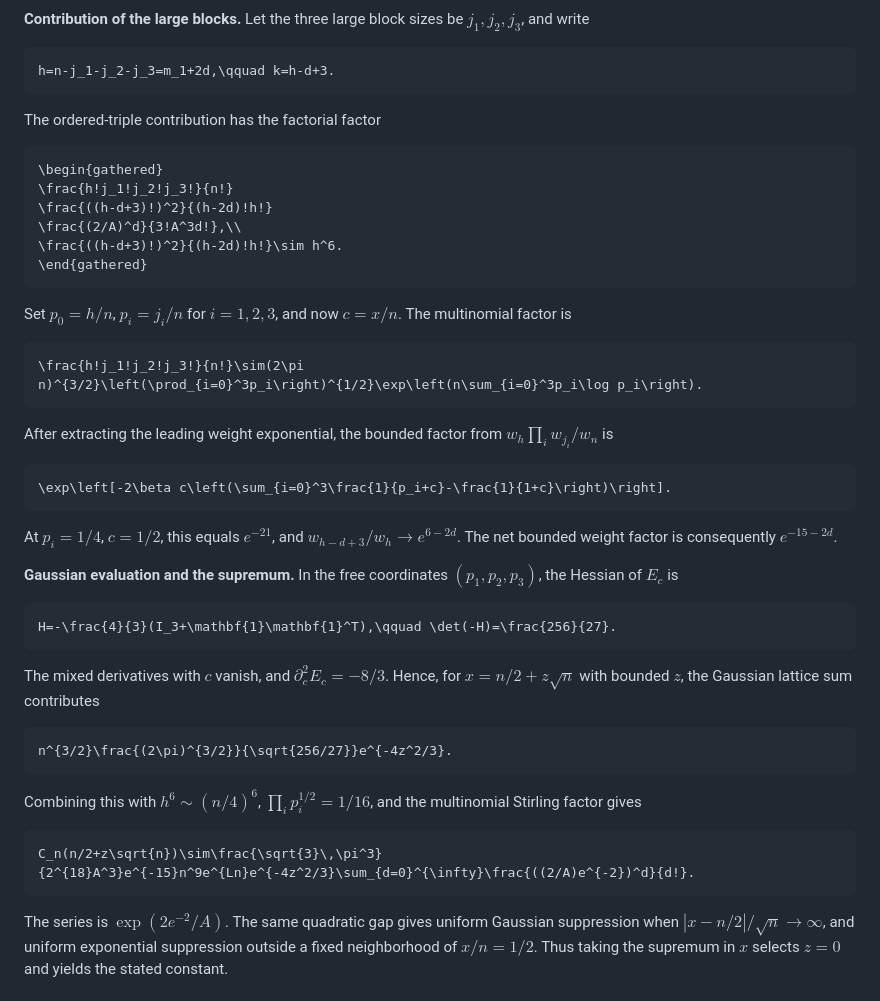
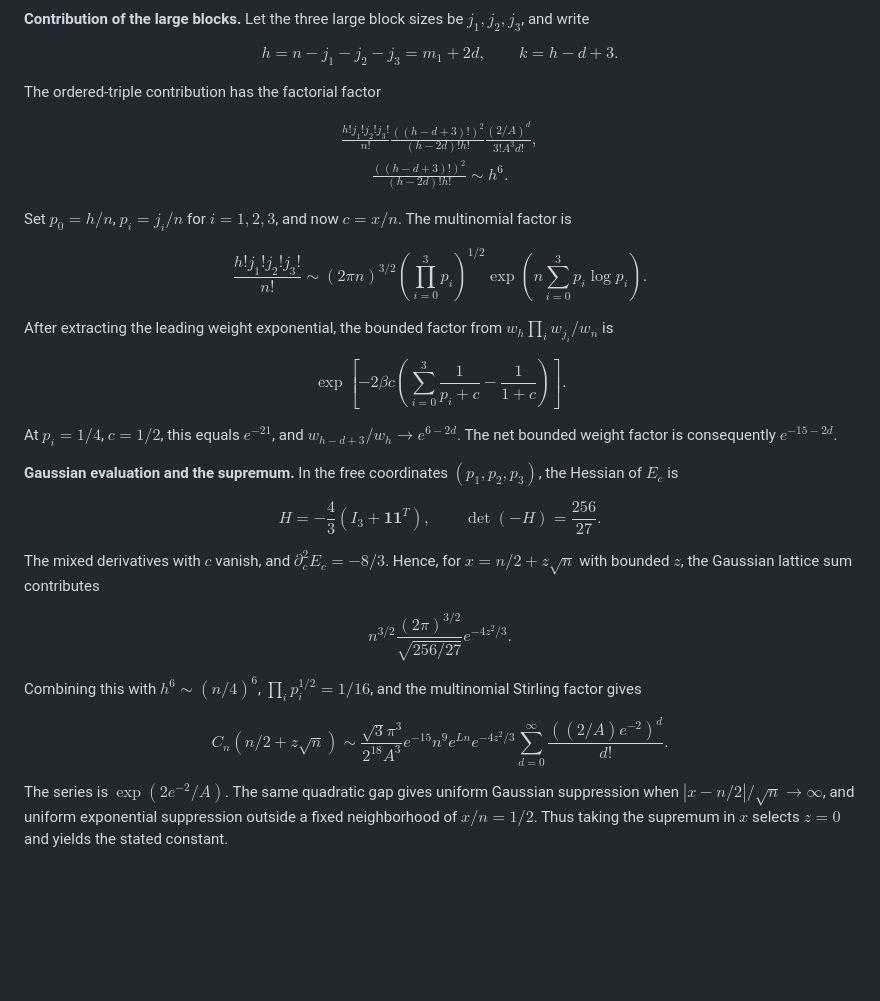
Before and after one commit to BrookWW/SkillofCreatingCalculationProblems, a Markdown page: README.md, the part around one of its changes. GitHub-like rendering; folded sections open; blank space fills up the shorter version.

````diff
--- a/README.md
+++ b/README.md
@@ -217,52 +217,52 @@ Near the unique maximum, the entropy gap is quadratic. In particular, the convol
 
 **Contribution of the large blocks.** Let the three large block sizes be $j_1,j_2,j_3$, and write
 
-```math
+$$
 h=n-j_1-j_2-j_3=m_1+2d,\qquad k=h-d+3.
-```
+$$
 
 The ordered-triple contribution has the factorial factor
 
-```math
+$$
 \begin{gathered}
 \frac{h!j_1!j_2!j_3!}{n!}
 \frac{((h-d+3)!)^2}{(h-2d)!h!}
 \frac{(2/A)^d}{3!A^3d!},\\
 \frac{((h-d+3)!)^2}{(h-2d)!h!}\sim h^6.
 \end{gathered}
-```
+$$
 
 Set $p_0=h/n$, $p_i=j_i/n$ for $i=1,2,3$, and now $c=x/n$. The multinomial factor is
 
-```math
+$$
 \frac{h!j_1!j_2!j_3!}{n!}\sim(2\pi n)^{3/2}\left(\prod_{i=0}^3p_i\right)^{1/2}\exp\left(n\sum_{i=0}^3p_i\log p_i\right).
-```
+$$
 
 After extracting the leading weight exponential, the bounded factor from $w_h\prod_i w_{j_i}/w_n$ is
 
-```math
+$$
 \exp\left[-2\beta c\left(\sum_{i=0}^3\frac{1}{p_i+c}-\frac{1}{1+c}\right)\right].
-```
+$$
 
 At $p_i=1/4$, $c=1/2$, this equals $e^{-21}$, and $w_{h-d+3}/w_h\longrightarrow e^{6-2d}$. The net bounded weight factor is consequently $e^{-15-2d}$.
 
 **Gaussian evaluation and the supremum.** In the free coordinates $(p_1,p_2,p_3)$, the Hessian of $E_c$ is
 
-```math
+$$
 H=-\frac{4}{3}(I_3+\mathbf{1}\mathbf{1}^T),\qquad \det(-H)=\frac{256}{27}.
-```
+$$
 
 The mixed derivatives with $c$ vanish, and $\partial_c^2 E_c=-8/3$. Hence, for $x=n/2+z\sqrt{n}$ with bounded $z$, the Gaussian lattice sum contributes
 
-```math
+$$
 n^{3/2}\frac{(2\pi)^{3/2}}{\sqrt{256/27}}e^{-4z^2/3}.
-```
+$$
 
 Combining this with $h^6\sim(n/4)^6$, $\prod_i p_i^{1/2}=1/16$, and the multinomial Stirling factor gives
 
-```math
-C_n(n/2+z\sqrt{n})\sim\frac{\sqrt{3}\,\pi^3}{2^{18}A^3}e^{-15}n^9e^{Ln}e^{-4z^2/3}\sum_{d=0}^{\infty}\frac{((2/A)e^{-2})^d}{d!}.
-```
+$$
+C_n(n/2+z\sqrt{n})\sim\frac{\sqrt{3}\pi^3}{2^{18}A^3}e^{-15}n^9e^{Ln}e^{-4z^2/3}\sum_{d=0}^{\infty}\frac{((2/A)e^{-2})^d}{d!}.
+$$
 
 The series is $\exp(2e^{-2}/A)$. The same quadratic gap gives uniform Gaussian suppression when $|x-n/2|/\sqrt{n}\longrightarrow\infty$, and uniform exponential suppression outside a fixed neighborhood of $x/n=1/2$. Thus taking the supremum in $x$ selects $z=0$ and yields the stated constant.
 
````
Also changed, not shown: other parts of README.md (+26 -26 lines).
